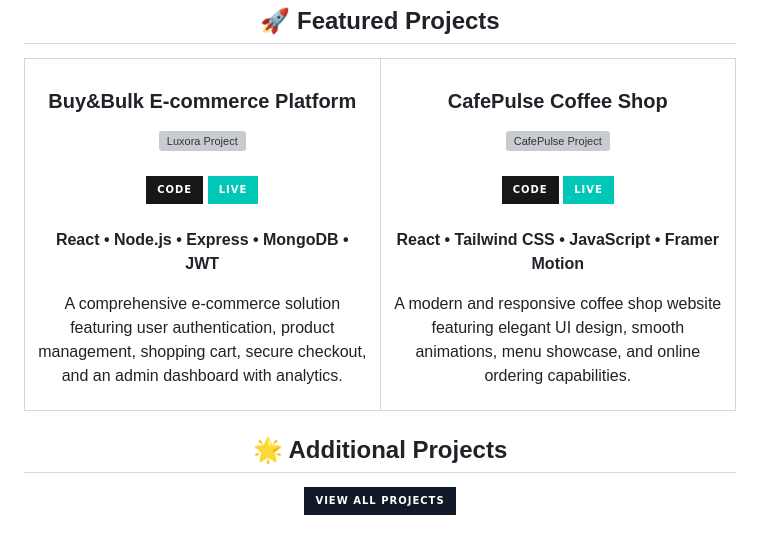
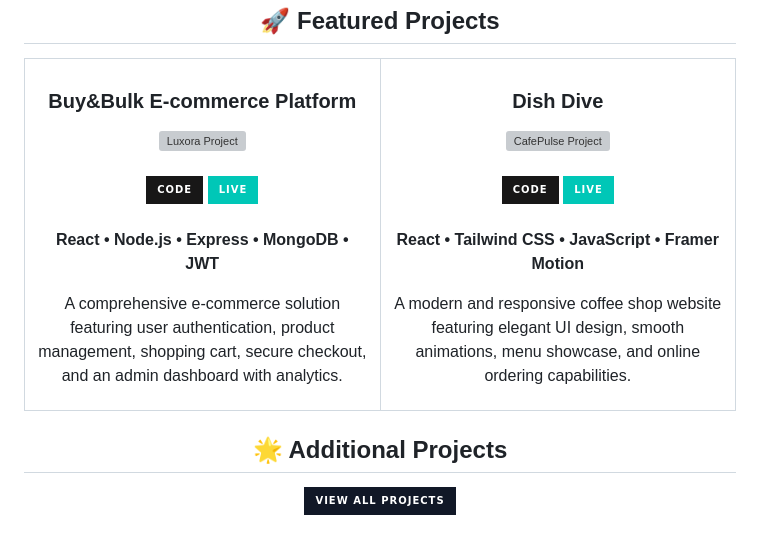
Before and after one commit to hurayrakhan/hurayrakhan, a Markdown page: README.md, the part around one of its changes. GitHub-like rendering; folded sections open; badges without logos; grey boxes are pictures that could not be loaded.

```diff
--- a/README.md
+++ b/README.md
@@ -117,5 +117,5 @@
         </div>
       </td>
       <td width="50%" valign="top">
-        <h3 align="center">CafePulse Coffee Shop</h3>
+        <h3 align="center">Dish Dive</h3>
         <div align="center">
```
Also changed, not shown: other parts of README.md (+3 -13 lines).
